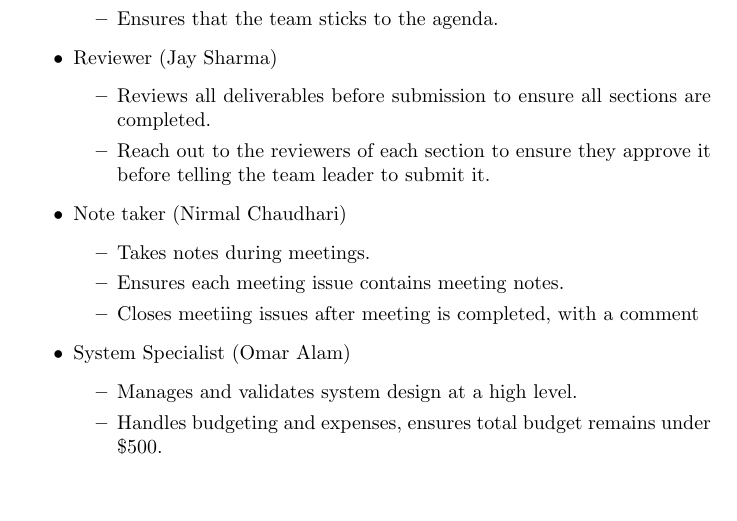
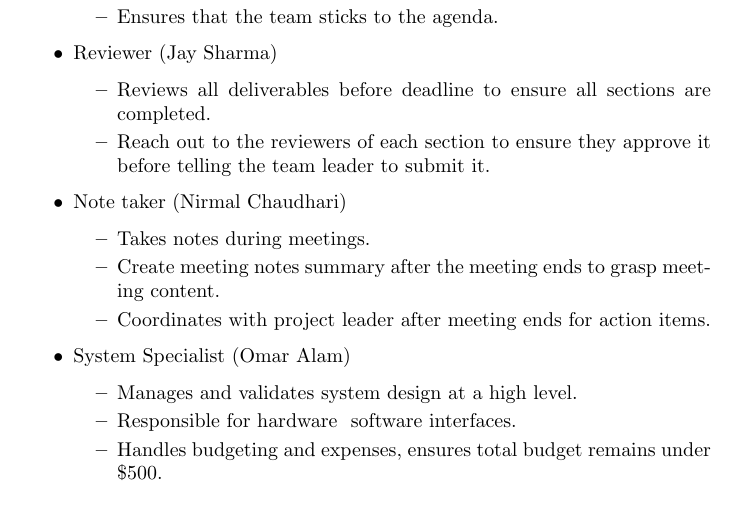
Before and after one commit to Team6-SixSense/audio360, a LaTeX document (docs/DevelopmentPlan/DevelopmentPlan.tex): part of page 3 of 7, cut so that both start at the same text, the shorter picture padded with empty space. Compiled offline with pdfLaTeX.

Commit message:
[doc] Updating roles & responsibilities after review

```diff
--- a/docs/DevelopmentPlan/DevelopmentPlan.tex
+++ b/docs/DevelopmentPlan/DevelopmentPlan.tex
@@ -92,18 +92,19 @@ in-person.}
     \end{itemize}
   \item Reviewer (Jay Sharma)
     \begin{itemize}
-      \item Reviews all deliverables before submission to ensure all sections are completed.
+      \item Reviews all deliverables before deadline to ensure all sections are completed.
       \item Reach out to the reviewers of each section to ensure they approve it before telling the team leader to submit it.
     \end{itemize}
   \item Note taker (Nirmal Chaudhari)
     \begin{itemize}
       \item Takes notes during meetings.
-      \item Ensures each meeting issue contains meeting notes.
-      \item Closes meetiing issues after meeting is completed, with a comment
+      \item Create meeting notes summary after the meeting ends to grasp meeting content.
+      \item Coordinates with project leader after meeting ends for action items.
     \end{itemize}
   \item System Specialist (Omar Alam)
     \begin{itemize}
       \item Manages and validates system design at a high level.
+      \item Responsible for hardware & software interfaces.
       \item Handles budgeting and expenses, ensures total budget remains under \$500.
     \end{itemize}
 \end{itemize}
```
